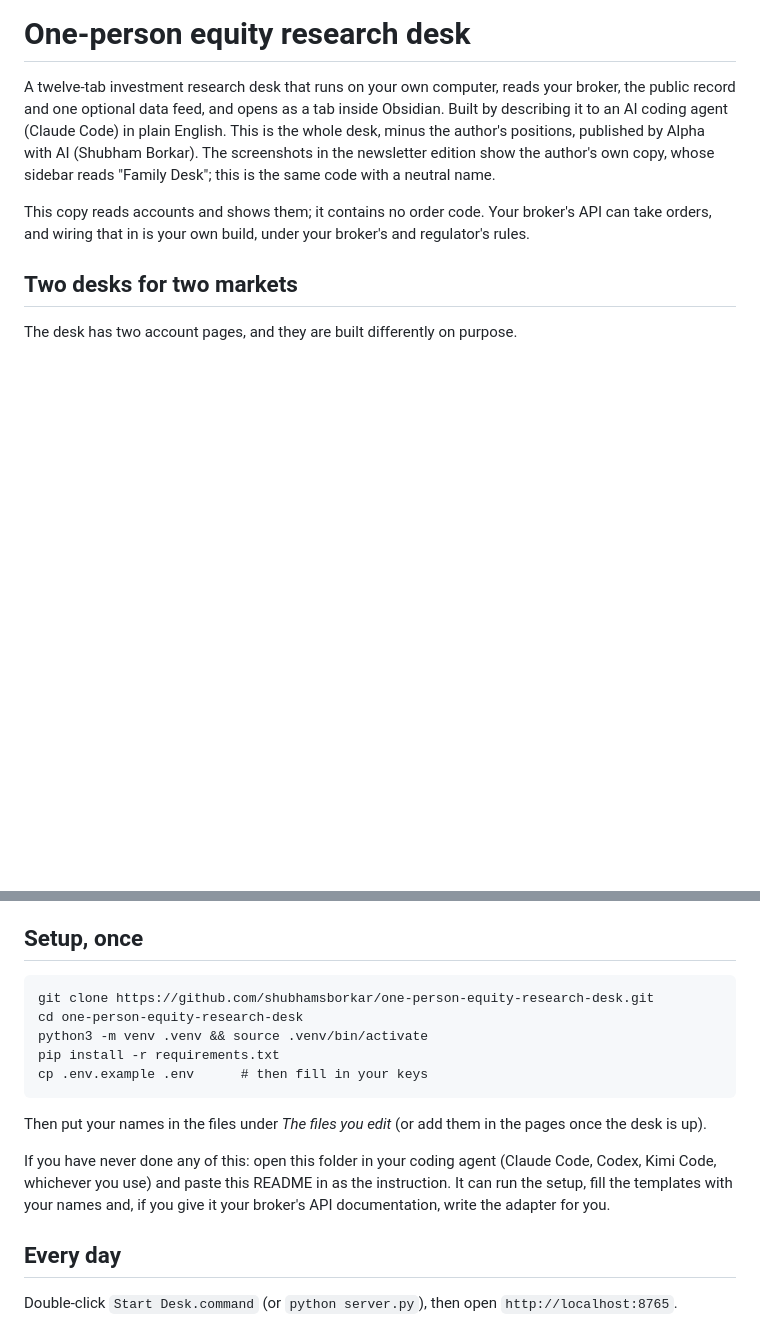
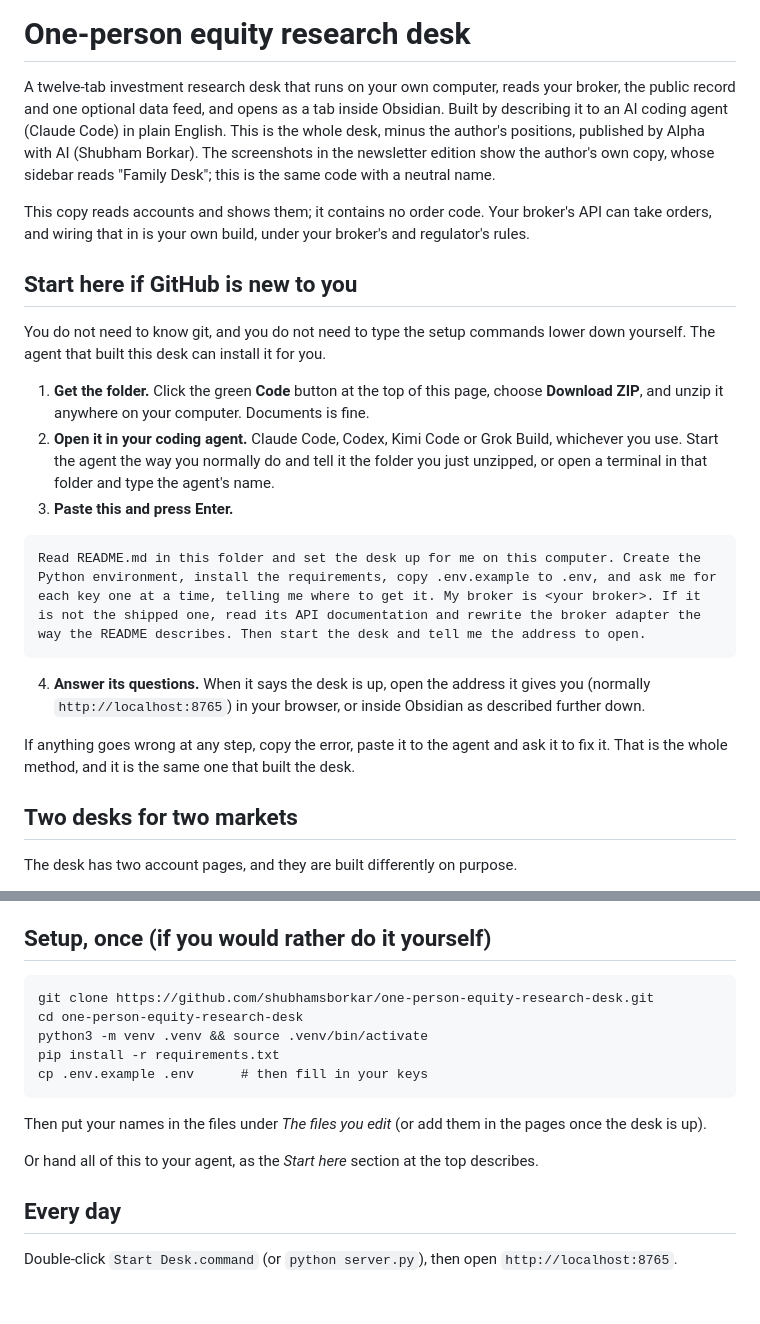
Before and after one commit to shubhamsborkar/one-person-equity-research-desk, a Markdown page: README.md, 2 parts joined by grey strips. Drawn GitHub-style; blank space fills up the shorter version.

Commit message:
README: a start-here block for readers new to GitHub
Download the ZIP, open the folder in Claude Code, Codex, Kimi Code or
Grok Build, paste one instruction; the agent installs the desk.

Co-Authored-By: Claude Fable 5.1 <noreply@anthropic.com>

````diff
--- a/README.md
+++ b/README.md
@@ -3,6 +3,22 @@
 A twelve-tab investment research desk that runs on your own computer, reads your broker, the public record and one optional data feed, and opens as a tab inside Obsidian. Built by describing it to an AI coding agent (Claude Code) in plain English. This is the whole desk, minus the author's positions, published by Alpha with AI (Shubham Borkar). The screenshots in the newsletter edition show the author's own copy, whose sidebar reads "Family Desk"; this is the same code with a neutral name.
 
 This copy reads accounts and shows them; it contains no order code. Your broker's API can take orders, and wiring that in is your own build, under your broker's and regulator's rules.
+
+## Start here if GitHub is new to you
+
+You do not need to know git, and you do not need to type the setup commands lower down yourself. The agent that built this desk can install it for you.
+
+1. **Get the folder.** Click the green **Code** button at the top of this page, choose **Download ZIP**, and unzip it anywhere on your computer. Documents is fine.
+2. **Open it in your coding agent.** Claude Code, Codex, Kimi Code or Grok Build, whichever you use. Start the agent the way you normally do and tell it the folder you just unzipped, or open a terminal in that folder and type the agent's name.
+3. **Paste this and press Enter.**
+
+```
+Read README.md in this folder and set the desk up for me on this computer. Create the Python environment, install the requirements, copy .env.example to .env, and ask me for each key one at a time, telling me where to get it. My broker is <your broker>. If it is not the shipped one, read its API documentation and rewrite the broker adapter the way the README describes. Then start the desk and tell me the address to open.
+```
+
+4. **Answer its questions.** When it says the desk is up, open the address it gives you (normally `http://localhost:8765`) in your browser, or inside Obsidian as described further down.
+
+If anything goes wrong at any step, copy the error, paste it to the agent and ask it to fix it. That is the whole method, and it is the same one that built the desk.
 
 ## Two desks for two markets
 
@@ -54,7 +70,7 @@ Two honest notes on the free paths. Yahoo's endpoints are unofficial and rate-li
 - Optional: a Financial Modeling Prep key (any plan) for the US financials block on the ticker page and a few US pages. Without it the US watch grid runs on Yahoo's free quotes, and Funds, Flow, Short, Capitol and Macro still work, because they read free public sources.
 - Nothing else. No database, no hosting, no framework.
 
-## Setup, once
+## Setup, once (if you would rather do it yourself)
 
 ```
 git clone https://github.com/shubhamsborkar/one-person-equity-research-desk.git
@@ -66,7 +82,7 @@ cp .env.example .env      # then fill in your keys
 
 Then put your names in the files under *The files you edit* (or add them in the pages once the desk is up).
 
-If you have never done any of this: open this folder in your coding agent (Claude Code, Codex, Kimi Code, whichever you use) and paste this README in as the instruction. It can run the setup, fill the templates with your names and, if you give it your broker's API documentation, write the adapter for you.
+Or hand all of this to your agent, as the *Start here* section at the top describes.
 
 ## Every day
 
````
